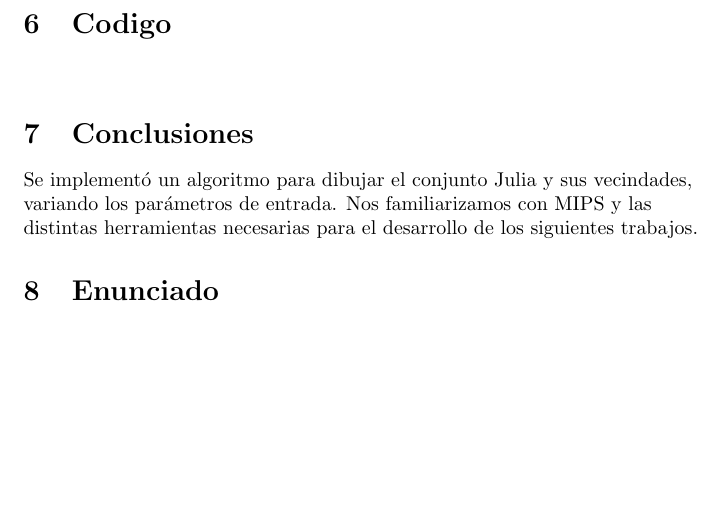
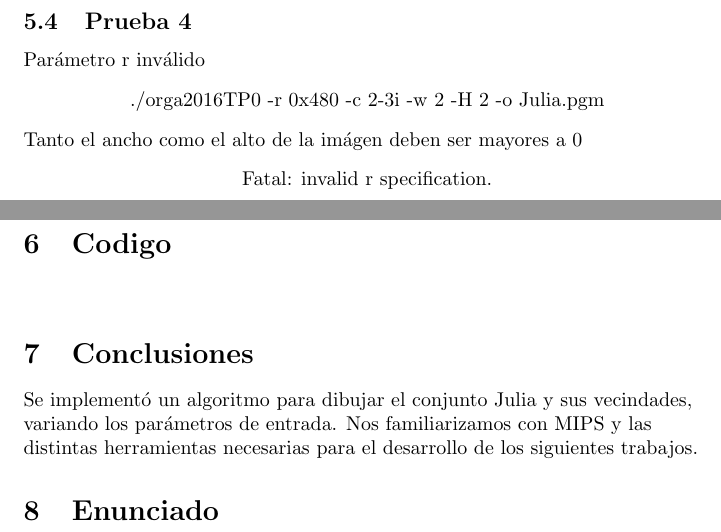
Before and after one commit to mauruch/fiuba-orgacompus-tp0, a LaTeX document (orga2016TP0/Informe/orga2016TP0.tex): part of page 4 of 10 before the commit and two parts of pages 4 and 5 of 11 after it, the two joined at a grey line, cut at the place of the change, the shorter picture padded with empty space. Compiled offline with pdfLaTeX.

Commit message:
update informe

```diff
--- a/orga2016TP0/Informe/orga2016TP0.tex
+++ b/orga2016TP0/Informe/orga2016TP0.tex
@@ -165,6 +165,16 @@ Los valores correspondientes a la parte real e imaginaria del par\'ametro comple
 \center
 Fatal: invalid c specification.
 
+\raggedright
+\subsection{Prueba 4}
+Par\'ametro r inv\'alido
+\begin{center}
+    ./orga2016TP0 -r 0x480 -c 2-3i -w 2 -H 2 -o Julia.pgm\\
+\end{center}
+Tanto el ancho como el alto de la im\'agen deben ser mayores a 0
+\center
+Fatal: invalid r specification.
+
 \newpage
 \raggedright
 \section{Codigo}
```
Also changed, not shown: orga2016TP0/Informe/orga2016TP0.pdf.
